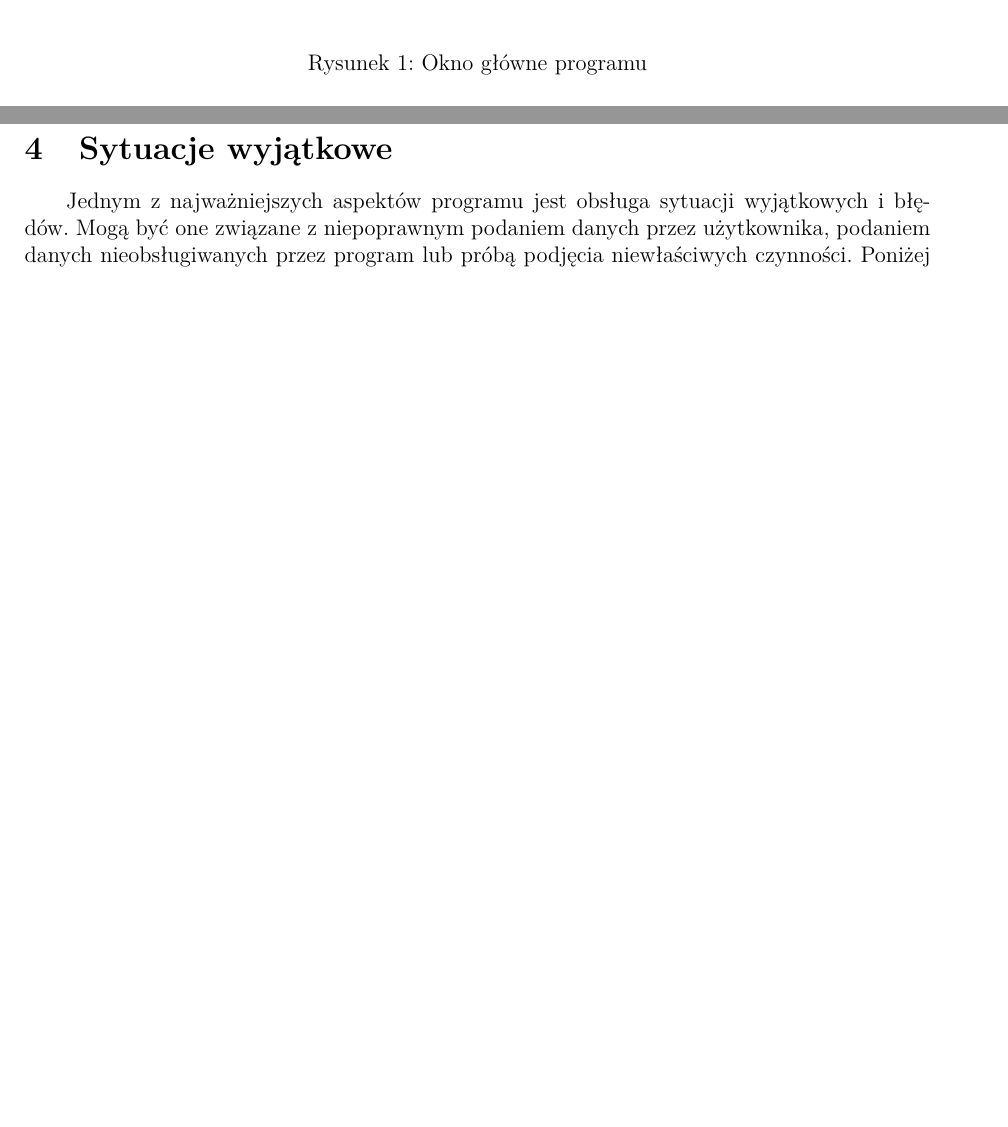
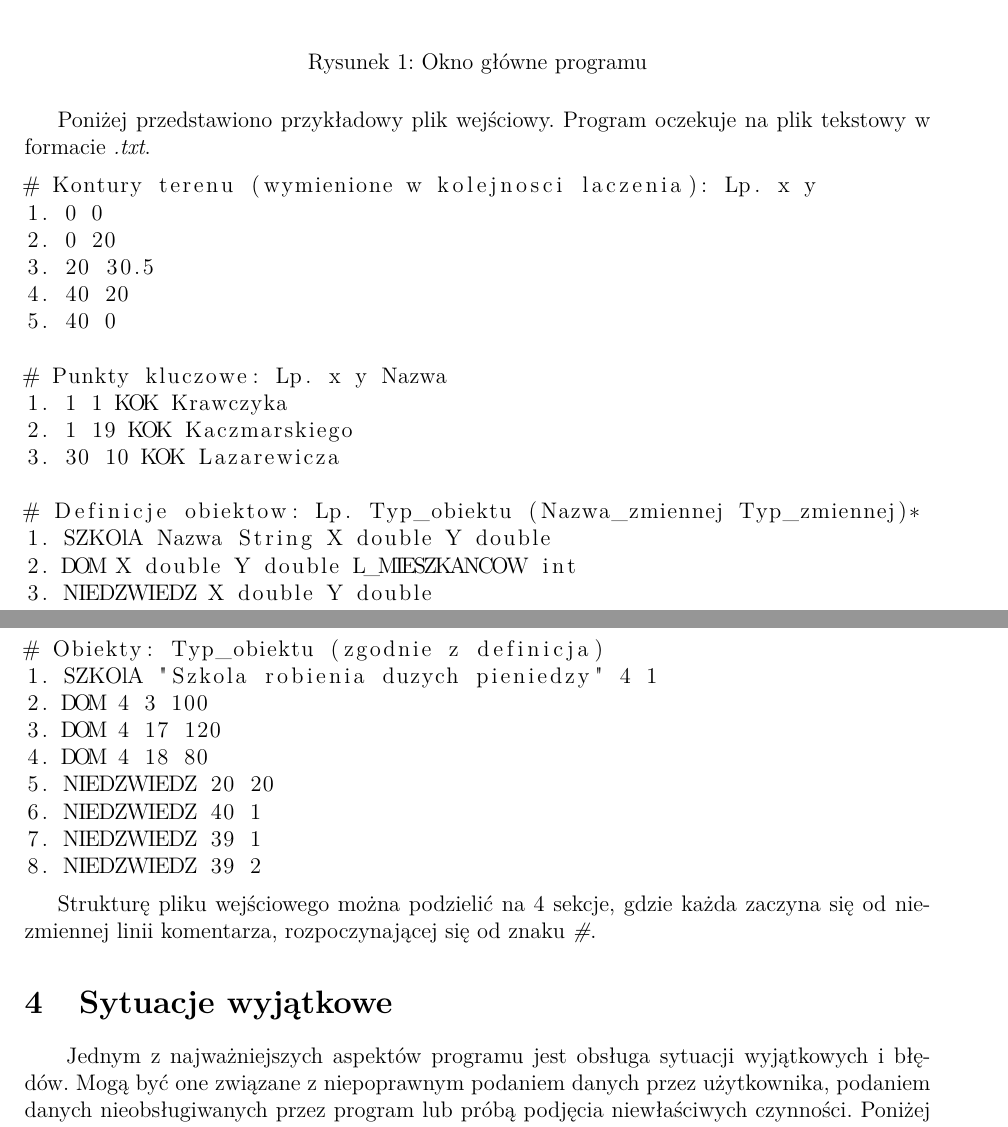
Before and after one commit to knigawkl/voronoi-map, a LaTeX document (dokumenty/spec-fun/spec-fun.tex): two parts of pages 3 and 4 of 5 before the commit and two parts of pages 4 and 5 of 6 after it, joined at a grey line, cut so that both start at the same text, the shorter picture padded with empty space. Compiled offline with pdfLaTeX.

Commit message:
Updating spec fun with input file example

```diff
--- a/dokumenty/spec-fun/spec-fun.tex
+++ b/dokumenty/spec-fun/spec-fun.tex
@@ -83,3 +85,35 @@
+Poniżej przedstawiono przykładowy plik wejściowy. Program oczekuje na plik tekstowy w formacie \textit{.txt}.
+
+\begin{lstlisting}
+# Kontury terenu (wymienione w kolejnosci laczenia): Lp. x y
+1. 0 0
+2. 0 20
+3. 20 30.5
+4. 40 20
+5. 40 0
+
+# Punkty kluczowe: Lp. x y Nazwa
+1. 1 1 KOK Krawczyka
+2. 1 19 KOK Kaczmarskiego
+3. 30 10 KOK Lazarewicza
+
+# Definicje obiektow: Lp. Typ_obiektu (Nazwa_zmiennej Typ_zmiennej)*
+1. SZKOlA Nazwa String X double Y double
+2. DOM X double Y double L_MIESZKANCOW int
+3. NIEDZWIEDZ X double Y double
+
+# Obiekty: Typ_obiektu (zgodnie z definicja)
+1. SZKOlA "Szkola robienia duzych pieniedzy" 4 1
+2. DOM 4 3 100
+3. DOM 4 17 120
+4. DOM 4 18 80
+5. NIEDZWIEDZ 20 20
+6. NIEDZWIEDZ 40 1
+7. NIEDZWIEDZ 39 1
+8. NIEDZWIEDZ 39 2
+\end{lstlisting}
+
+Strukturę pliku wejściowego można podzielić na 4 sekcje, gdzie każda zaczyna się od niezmiennej linii komentarza, rozpoczynającej się od znaku \textit{\#}.
 
 \section{Sytuacje wyjątkowe}
 
```
Also changed, not shown: dokumenty/spec-fun/spec-fun.pdf, dokumenty/spec-fun/spec-fun.tex (8 more changed lines), 4 other files.
